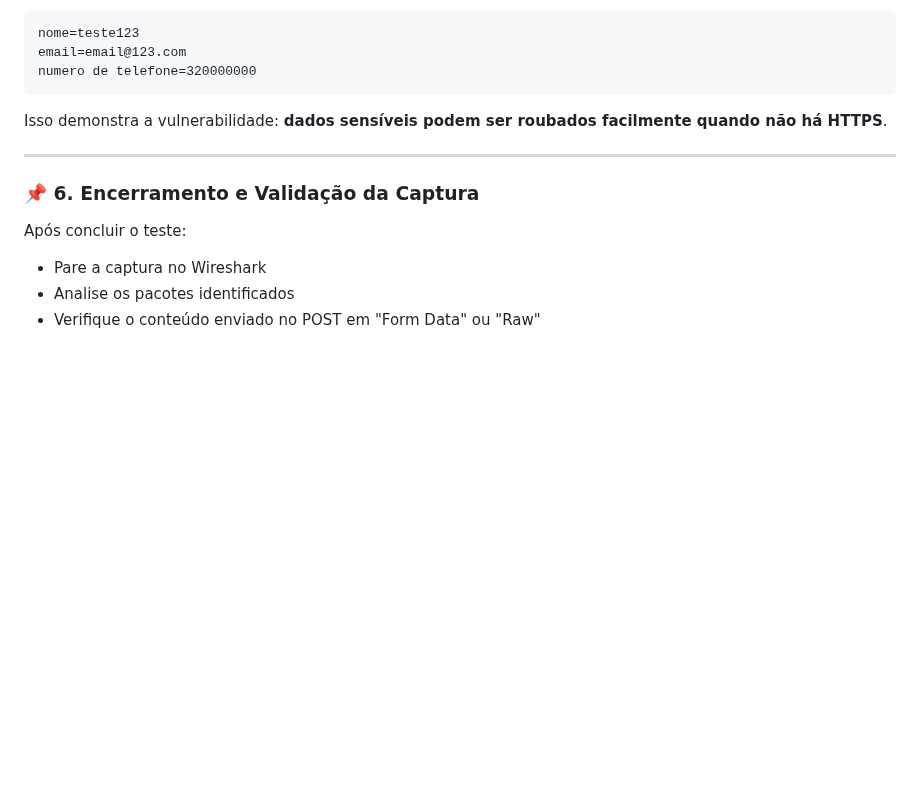
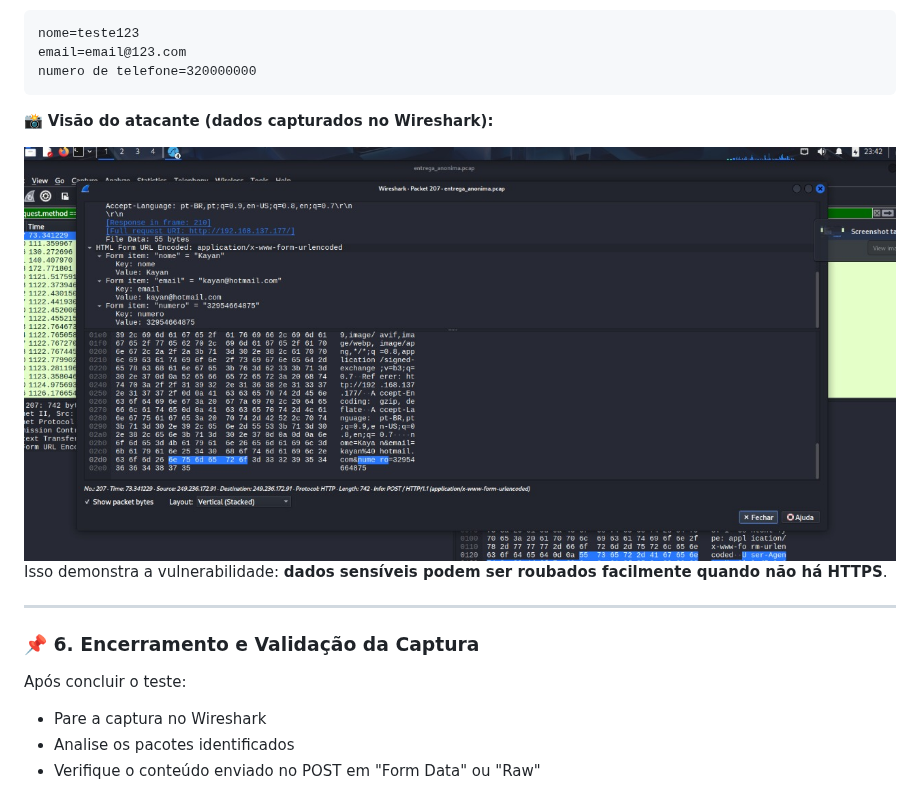
Before and after one commit to Kaypp21/Exploracao-Vulnerabilidade-HTTP, a Markdown page: README.md, the part around the change. Rendered like a GitHub page; blank space fills up the shorter version.

````diff
--- a/README.md
+++ b/README.md
@@ -286,6 +286,12 @@ email=email@123.com
 numero de telefone=320000000
 ```
 
+📸 **Visão do atacante (dados capturados no Wireshark):**
+
+<div align="center">
+<img src="evidencias/dados_shark.jpg" width="1000">
+</div>
+
 Isso demonstra a vulnerabilidade: **dados sensíveis podem ser roubados facilmente quando não há HTTPS**.
 
 ---
````
